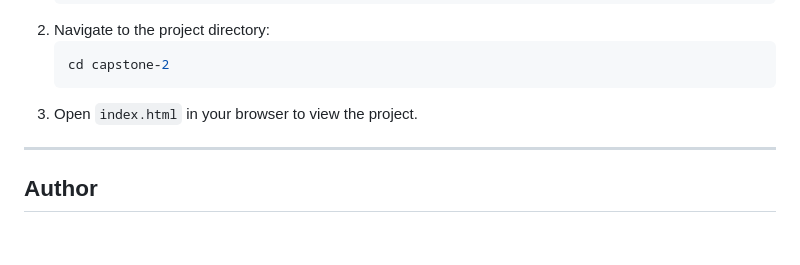
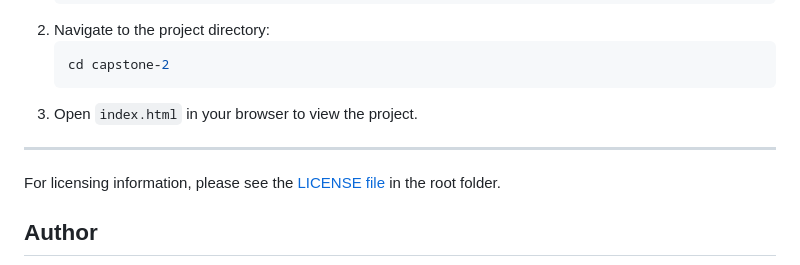
Before and after one commit to thounny/capstone-2, a Markdown page: README.md, the part around the change. Rendered like a GitHub page; blank space fills up the shorter version.

Commit message:
Updated README.md | Link to LICENSE

```diff
--- a/README.md
+++ b/README.md
@@ -220,6 +220,9 @@ function openEvent(eventId) {
 
 ---
 
+For licensing information, please see the [LICENSE file](./LICENSE) in the root folder.
+
+
 ## Author
 
 ![Logo](./assets/index_dwn.gif)
```
